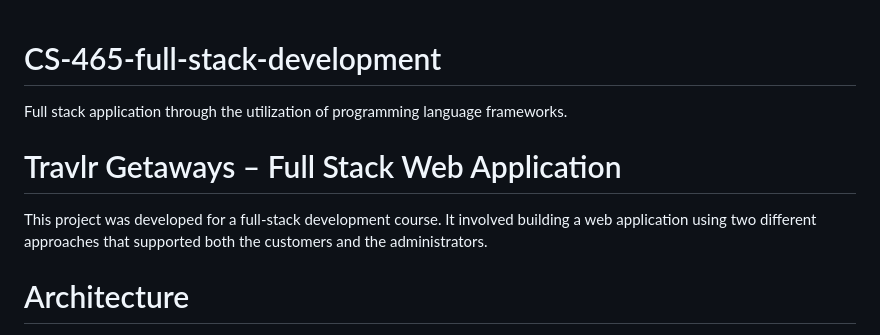
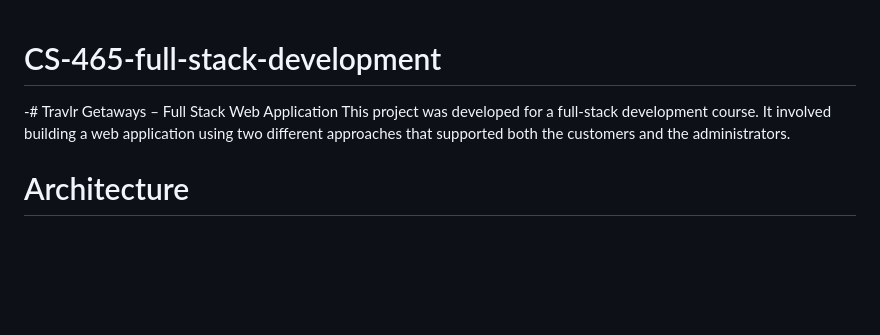
Before and after one commit to KlausFarron/CS-465-full-stack-development, a Markdown page: README.md, the part around the change. Drawn GitHub-style; blank space fills up the shorter version.

```diff
--- a/README.md
+++ b/README.md
@@ -1,8 +1,6 @@
 # CS-465-full-stack-development
-Full stack application through the utilization of programming language frameworks.
 
-
-# Travlr Getaways – Full Stack Web Application
+-# Travlr Getaways – Full Stack Web Application
 This project was developed for a full-stack development course. It involved building a web application using two different approaches that supported both the customers and the administrators.
 
 # Architecture
```
